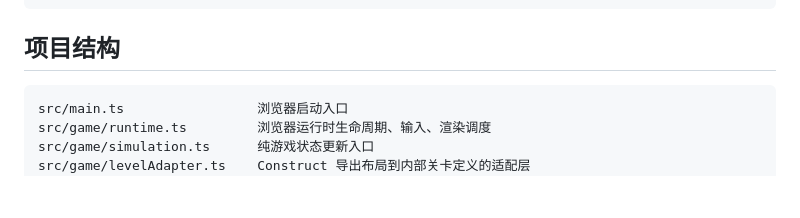
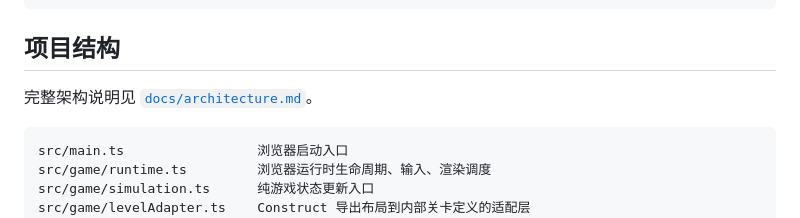
Before and after one commit to bobbygame/bobbygame.github.io, a Markdown page: README.md, the part around the change. Rendered like a GitHub page; blank space fills up the shorter version.

Commit message:
docs: add project architecture overview

````diff
--- a/README.md
+++ b/README.md
@@ -127,6 +127,8 @@ bobby-carrot
 
 ## 项目结构
 
+完整架构说明见 [`docs/architecture.md`](docs/architecture.md)。
+
 ```txt
 src/main.ts                 浏览器启动入口
 src/game/runtime.ts         浏览器运行时生命周期、输入、渲染调度
````
Also changed, not shown: docs/architecture.md (added, +291 -0 lines).
